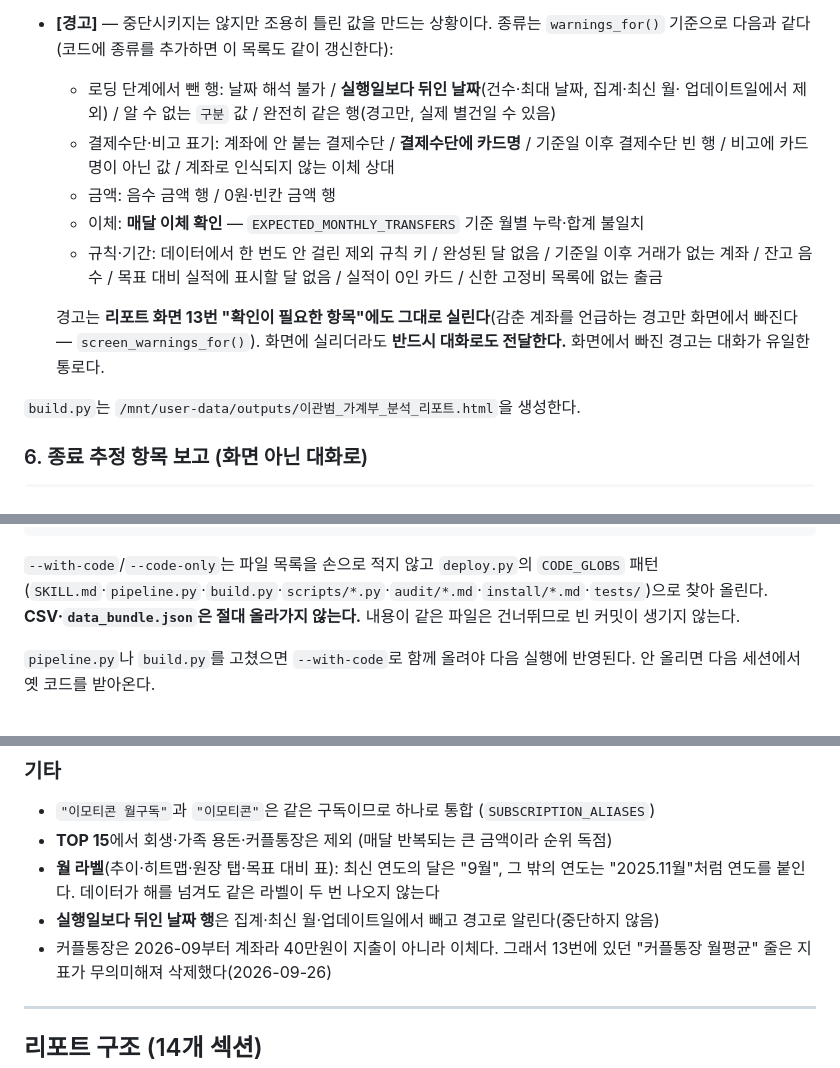
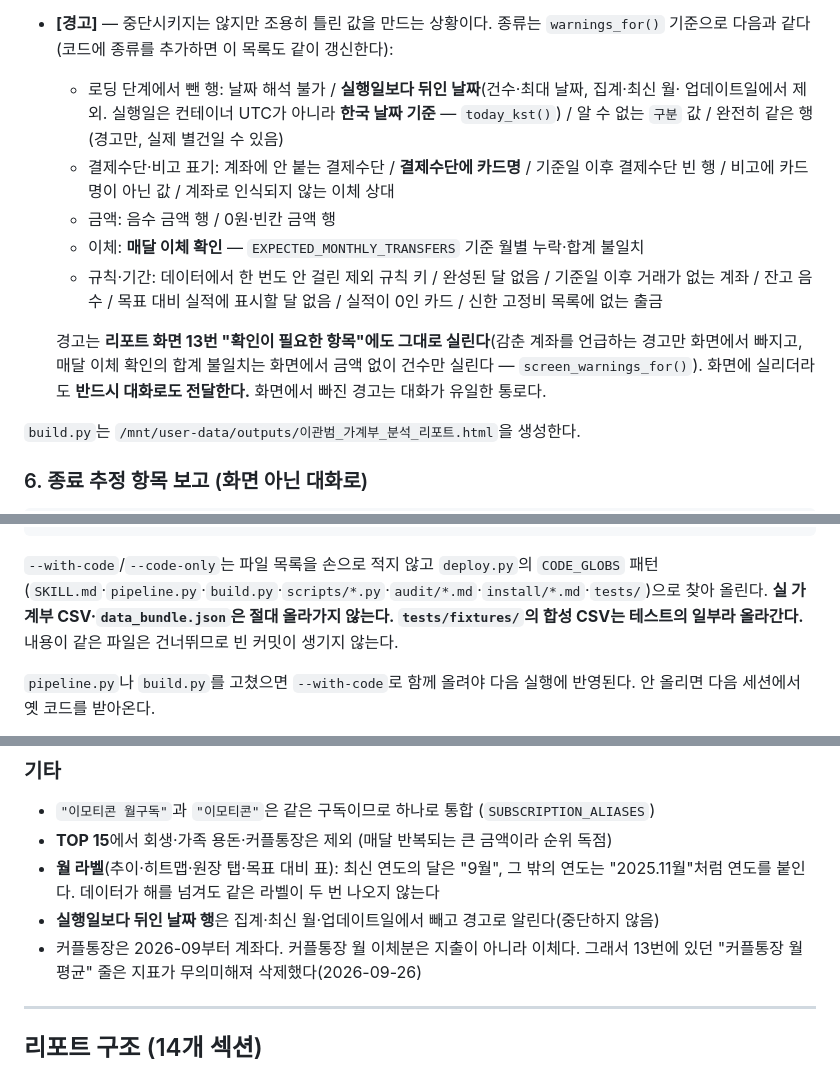
Before and after one commit to LeeKwanBeom/household-report, a Markdown page: SKILL.md, 3 parts joined by grey strips. Drawn GitHub-style.

Commit message:
SKILL.md 갱신

```diff
--- a/SKILL.md
+++ b/SKILL.md
@@ -120,7 +120,8 @@ python3 build.py
 - **[경고]** — 중단시키지는 않지만 조용히 틀린 값을 만드는 상황이다. 종류는 `warnings_for()`
   기준으로 다음과 같다(코드에 종류를 추가하면 이 목록도 같이 갱신한다):
   - 로딩 단계에서 뺀 행: 날짜 해석 불가 / **실행일보다 뒤인 날짜**(건수·최대 날짜, 집계·최신 월·
-    업데이트일에서 제외) / 알 수 없는 `구분` 값 / 완전히 같은 행(경고만, 실제 별건일 수 있음)
+    업데이트일에서 제외. 실행일은 컨테이너 UTC가 아니라 **한국 날짜 기준** — `today_kst()`) /
+    알 수 없는 `구분` 값 / 완전히 같은 행(경고만, 실제 별건일 수 있음)
   - 결제수단·비고 표기: 계좌에 안 붙는 결제수단 / **결제수단에 카드명** / 기준일 이후 결제수단
     빈 행 / 비고에 카드명이 아닌 값 / 계좌로 인식되지 않는 이체 상대
   - 금액: 음수 금액 행 / 0원·빈칸 금액 행
@@ -130,7 +131,8 @@ python3 build.py
     신한 고정비 목록에 없는 출금
 
   경고는 **리포트 화면 13번 "확인이 필요한 항목"에도 그대로 실린다**(감춘 계좌를 언급하는
-  경고만 화면에서 빠진다 — `screen_warnings_for()`). 화면에 실리더라도 **반드시 대화로도
+  경고만 화면에서 빠지고, 매달 이체 확인의 합계 불일치는 화면에서 금액 없이 건수만 실린다 —
+  `screen_warnings_for()`). 화면에 실리더라도 **반드시 대화로도
   전달한다.** 화면에서 빠진 경고는 대화가 유일한 통로다.
 
 `build.py`는 `/mnt/user-data/outputs/이관범_가계부_분석_리포트.html`을 생성한다.
@@ -175,8 +177,8 @@ GITHUB_TOKEN=<토큰> python3 scripts/deploy.py <html경로>
 
 `--with-code`/`--code-only`는 파일 목록을 손으로 적지 않고 `deploy.py`의 `CODE_GLOBS`
 패턴(`SKILL.md`·`pipeline.py`·`build.py`·`scripts/*.py`·`audit/*.md`·`install/*.md`·`tests/`)으로
-찾아 올린다. **CSV·`data_bundle.json`은 절대 올라가지 않는다.** 내용이 같은 파일은
-건너뛰므로 빈 커밋이 생기지 않는다.
+찾아 올린다. **실 가계부 CSV·`data_bundle.json`은 절대 올라가지 않는다. `tests/fixtures/`의
+합성 CSV는 테스트의 일부라 올라간다.** 내용이 같은 파일은 건너뛰므로 빈 커밋이 생기지 않는다.
 
 `pipeline.py`나 `build.py`를 고쳤으면 `--with-code`로 함께 올려야 다음 실행에
 반영된다. 안 올리면 다음 세션에서 옛 코드를 받아온다.
@@ -270,7 +272,7 @@ push가 끝나면 `HEAD: <전> → <후>`가 찍힌다. 올린 게 있는데 sha
 - **월 라벨**(추이·히트맵·원장 탭·목표 대비 표): 최신 연도의 달은 "9월", 그 밖의 연도는
   "2025.11월"처럼 연도를 붙인다. 데이터가 해를 넘겨도 같은 라벨이 두 번 나오지 않는다
 - **실행일보다 뒤인 날짜 행**은 집계·최신 월·업데이트일에서 빼고 경고로 알린다(중단하지 않음)
-- 커플통장은 2026-09부터 계좌라 40만원이 지출이 아니라 이체다. 그래서 13번에 있던
+- 커플통장은 2026-09부터 계좌다. 커플통장 월 이체분은 지출이 아니라 이체다. 그래서 13번에 있던
   "커플통장 월평균" 줄은 지표가 무의미해져 삭제했다(2026-09-26)
 
 ---
```
